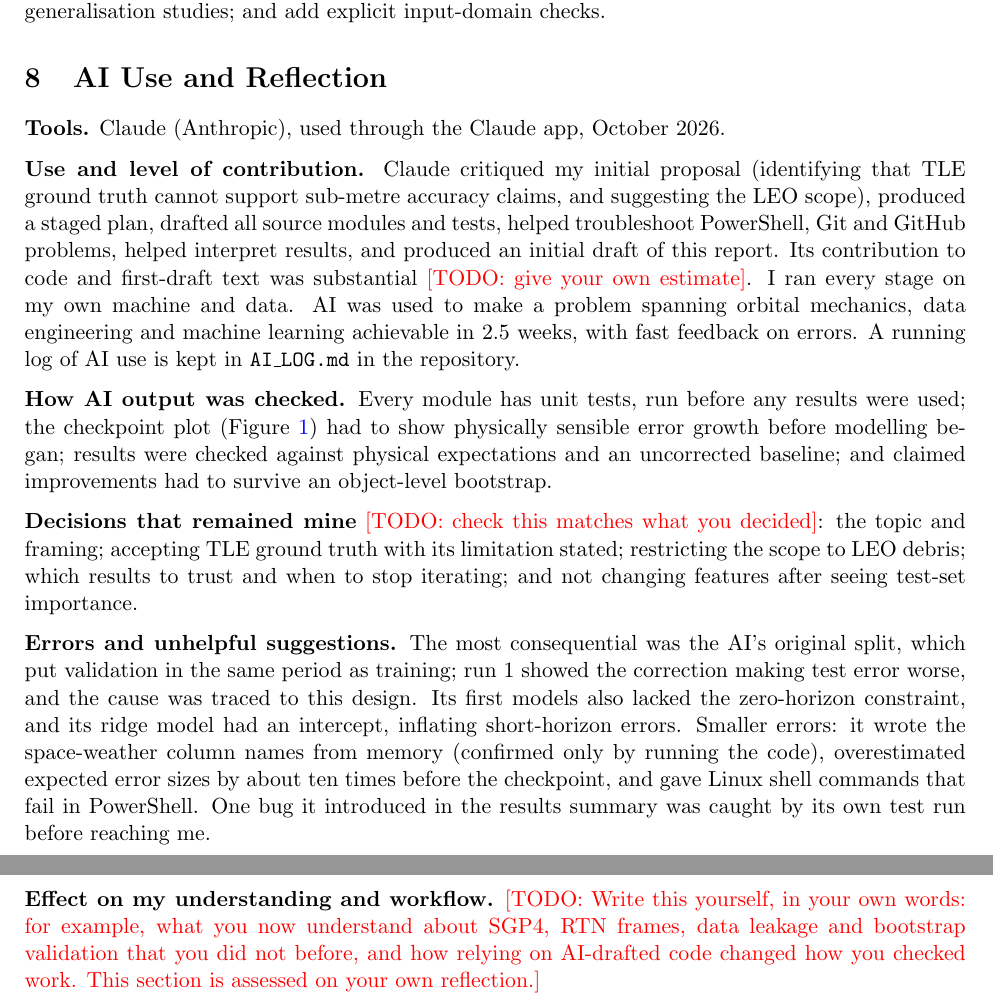
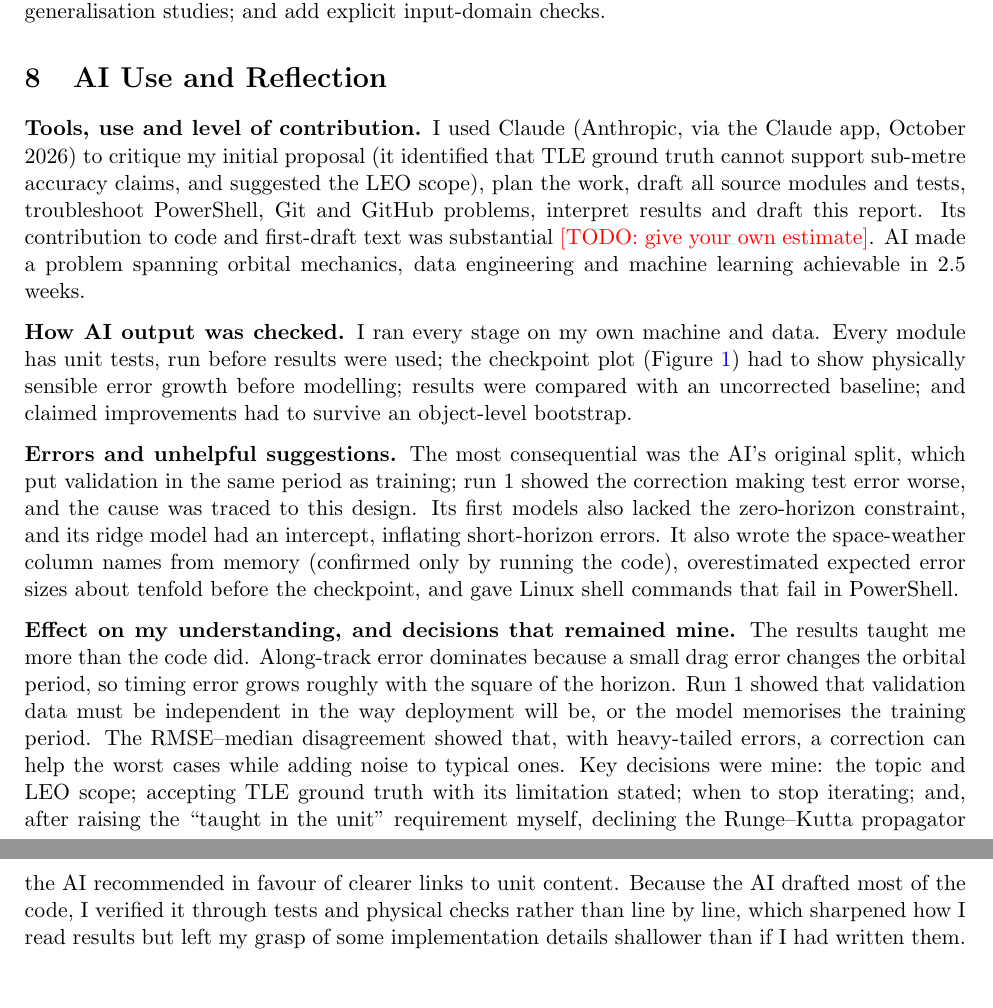
Before and after one commit to fcracknell/MMA3001-Project, a LaTeX paper (project-final-report/main.tex): two parts of pages 11 and 12 of 15, joined at a grey line, cut so that both start at the same text. Compiled offline with pdfLaTeX.

```diff
--- a/project-final-report/main.tex
+++ b/project-final-report/main.tex
@@ -380,17 +380,13 @@
 \section{AI Use and Reflection}\label{sec:ai}
 %=====================================================================
 
-\textbf{Tools.} Claude (Anthropic), used through the Claude app, October 2026.
+\textbf{Tools, use and level of contribution.} I used Claude (Anthropic, via the Claude app, October 2026) to critique my initial proposal (it identified that TLE ground truth cannot support sub-metre accuracy claims, and suggested the LEO scope), plan the work, draft all source modules and tests, troubleshoot PowerShell, Git and GitHub problems, interpret results and draft this report. Its contribution to code and first-draft text was substantial \todo{give your own estimate}. AI made a problem spanning orbital mechanics, data engineering and machine learning achievable in 2.5 weeks.
 
-\textbf{Use and level of contribution.} Claude critiqued my initial proposal (identifying that TLE ground truth cannot support sub-metre accuracy claims, and suggesting the LEO scope), produced a staged plan, drafted all source modules and tests, helped troubleshoot PowerShell, Git and GitHub problems, helped interpret results, and produced an initial draft of this report. Its contribution to code and first-draft text was substantial \todo{give your own estimate}. I ran every stage on my own machine and data. AI was used to make a problem spanning orbital mechanics, data engineering and machine learning achievable in 2.5 weeks, with fast feedback on errors. A running log of AI use is kept in \texttt{AI\_LOG.md} in the repository.
+\textbf{How AI output was checked.} I ran every stage on my own machine and data. Every module has unit tests, run before results were used; the checkpoint plot (Figure~\ref{fig:checkpoint}) had to show physically sensible error growth before modelling; results were compared with an uncorrected baseline; and claimed improvements had to survive an object-level bootstrap.
 
-\textbf{How AI output was checked.} Every module has unit tests, run before any results were used; the checkpoint plot (Figure~\ref{fig:checkpoint}) had to show physically sensible error growth before modelling began; results were checked against physical expectations and an uncorrected baseline; and claimed improvements had to survive an object-level bootstrap.
+\textbf{Errors and unhelpful suggestions.} The most consequential was the AI's original split, which put validation in the same period as training; run~1 showed the correction making test error worse, and the cause was traced to this design. Its first models also lacked the zero-horizon constraint, and its ridge model had an intercept, inflating short-horizon errors. It also wrote the space-weather column names from memory (confirmed only by running the code), overestimated expected error sizes about tenfold before the checkpoint, and gave Linux shell commands that fail in PowerShell.
 
-\textbf{Decisions that remained mine} \todo{check this matches what you decided}: the topic and framing; accepting TLE ground truth with its limitation stated; restricting the scope to LEO debris; which results to trust and when to stop iterating; and not changing features after seeing test-set importance.
-
-\textbf{Errors and unhelpful suggestions.} The most consequential was the AI's original split, which put validation in the same period as training; run 1 showed the correction making test error worse, and the cause was traced to this design. Its first models also lacked the zero-horizon constraint, and its ridge model had an intercept, inflating short-horizon errors. Smaller errors: it wrote the space-weather column names from memory (confirmed only by running the code), overestimated expected error sizes by about ten times before the checkpoint, and gave Linux shell commands that fail in PowerShell. One bug it introduced in the results summary was caught by its own test run before reaching me.
-
-\textbf{Effect on my understanding and workflow.} \todo{Write this yourself, in your own words: for example, what you now understand about SGP4, RTN frames, data leakage and bootstrap validation that you did not before, and how relying on AI-drafted code changed how you checked work. This section is assessed on your own reflection.}
+\textbf{Effect on my understanding, and decisions that remained mine.} The results taught me more than the code did. Along-track error dominates because a small drag error changes the orbital period, so timing error grows roughly with the square of the horizon. Run~1 showed that validation data must be independent in the way deployment will be, or the model memorises the training period. The RMSE--median disagreement showed that, with heavy-tailed errors, a correction can help the worst cases while adding noise to typical ones. Key decisions were mine: the topic and LEO scope; accepting TLE ground truth with its limitation stated; when to stop iterating; and, after raising the ``taught in the unit'' requirement myself, declining the Runge--Kutta propagator the AI recommended in favour of clearer links to unit content. Because the AI drafted most of the code, I verified it through tests and physical checks rather than line by line, which sharpened how I read results but left my grasp of some implementation details shallower than if I had written them.
 
 \clearpage
 
```
Also changed, not shown: README.md.
